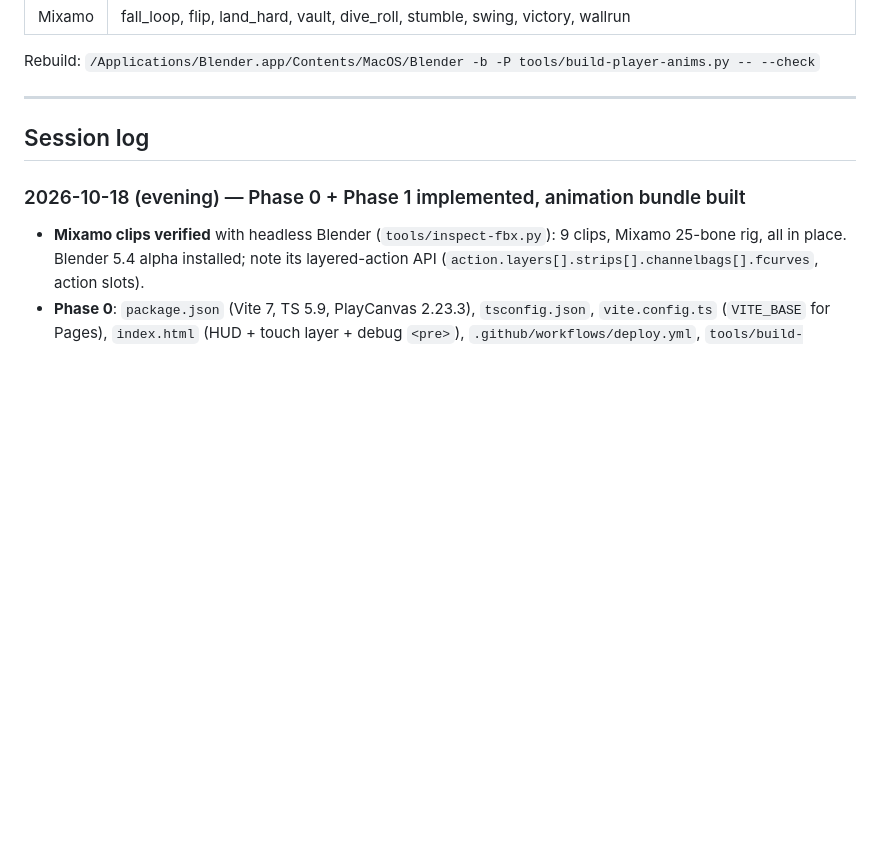
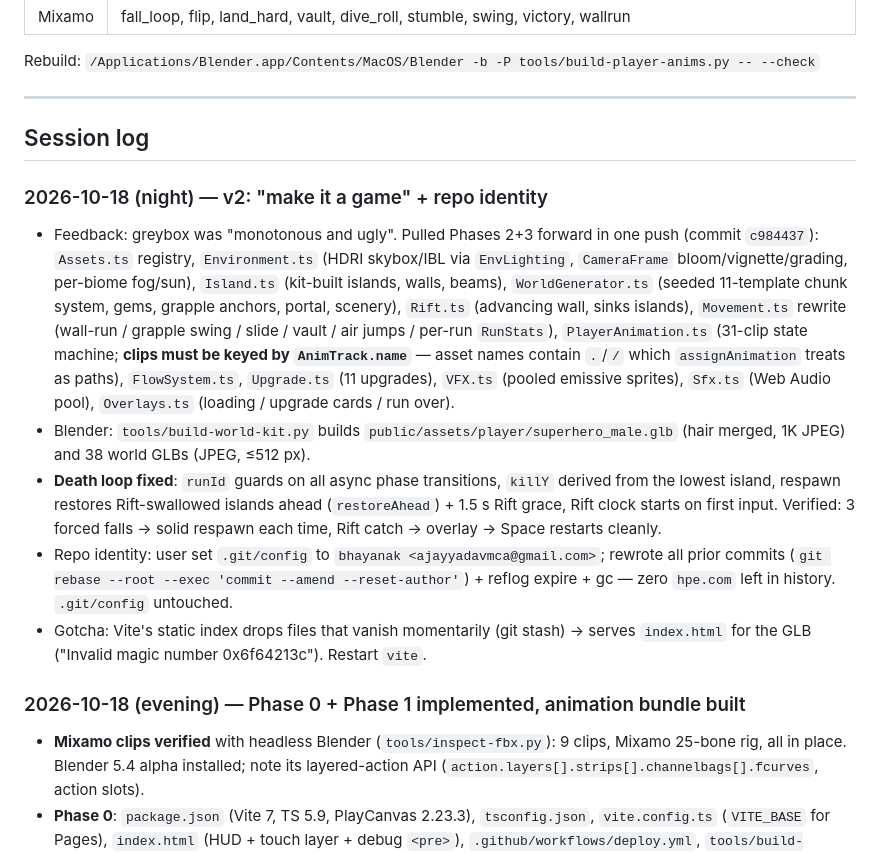
Before and after one commit to bhayanak/riftfall-skybreak, a Markdown page: progress.md, the part around one of its changes. GitHub-like rendering; blank space fills up the shorter version.

```diff
--- a/progress.md
+++ b/progress.md
@@ -86,6 +93,13 @@ Rebuild: `/Applications/Blender.app/Contents/MacOS/Blender -b -P tools/build-pla
 
 ## Session log
 
+### 2026-10-18 (night) — v2: "make it a game" + repo identity
+- Feedback: greybox was "monotonous and ugly". Pulled Phases 2+3 forward in one push (commit `c984437`): `Assets.ts` registry, `Environment.ts` (HDRI skybox/IBL via `EnvLighting`, `CameraFrame` bloom/vignette/grading, per-biome fog/sun), `Island.ts` (kit-built islands, walls, beams), `WorldGenerator.ts` (seeded 11-template chunk system, gems, grapple anchors, portal, scenery), `Rift.ts` (advancing wall, sinks islands), `Movement.ts` rewrite (wall-run / grapple swing / slide / vault / air jumps / per-run `RunStats`), `PlayerAnimation.ts` (31-clip state machine; **clips must be keyed by `AnimTrack.name`** — asset names contain `.`/`/` which `assignAnimation` treats as paths), `FlowSystem.ts`, `Upgrade.ts` (11 upgrades), `VFX.ts` (pooled emissive sprites), `Sfx.ts` (Web Audio pool), `Overlays.ts` (loading / upgrade cards / run over).
+- Blender: `tools/build-world-kit.py` builds `public/assets/player/superhero_male.glb` (hair merged, 1K JPEG) and 38 world GLBs (JPEG, ≤512 px).
+- **Death loop fixed**: `runId` guards on all async phase transitions, `killY` derived from the lowest island, respawn restores Rift-swallowed islands ahead (`restoreAhead`) + 1.5 s Rift grace, Rift clock starts on first input. Verified: 3 forced falls → solid respawn each time, Rift catch → overlay → Space restarts cleanly.
+- Repo identity: user set `.git/config` to `bhayanak <ajayyadavmca@gmail.com>`; rewrote all prior commits (`git rebase --root --exec 'commit --amend --reset-author'`) + reflog expire + gc — zero `hpe.com` left in history. `.git/config` untouched.
+- Gotcha: Vite's static index drops files that vanish momentarily (git stash) → serves `index.html` for the GLB ("Invalid magic number 0x6f64213c"). Restart `vite`.
+
 ### 2026-10-18 (evening) — Phase 0 + Phase 1 implemented, animation bundle built
 - **Mixamo clips verified** with headless Blender (`tools/inspect-fbx.py`): 9 clips, Mixamo 25-bone rig, all in place. Blender 5.4 alpha installed; note its layered-action API (`action.layers[].strips[].channelbags[].fcurves`, action slots).
 - **Phase 0**: `package.json` (Vite 7, TS 5.9, PlayCanvas 2.23.3), `tsconfig.json`, `vite.config.ts` (`VITE_BASE` for Pages), `index.html` (HUD + touch layer + debug `<pre>`), `.github/workflows/deploy.yml`, `tools/build-assets.mjs` (copies Kenney proto textures/GLBs to `public/assets/proto`). Decision: `public/assets/` is the shipped asset root (Vite static), not a top-level `assets/`.
```
Also changed, not shown: other parts of progress.md (+18 -12 lines).
